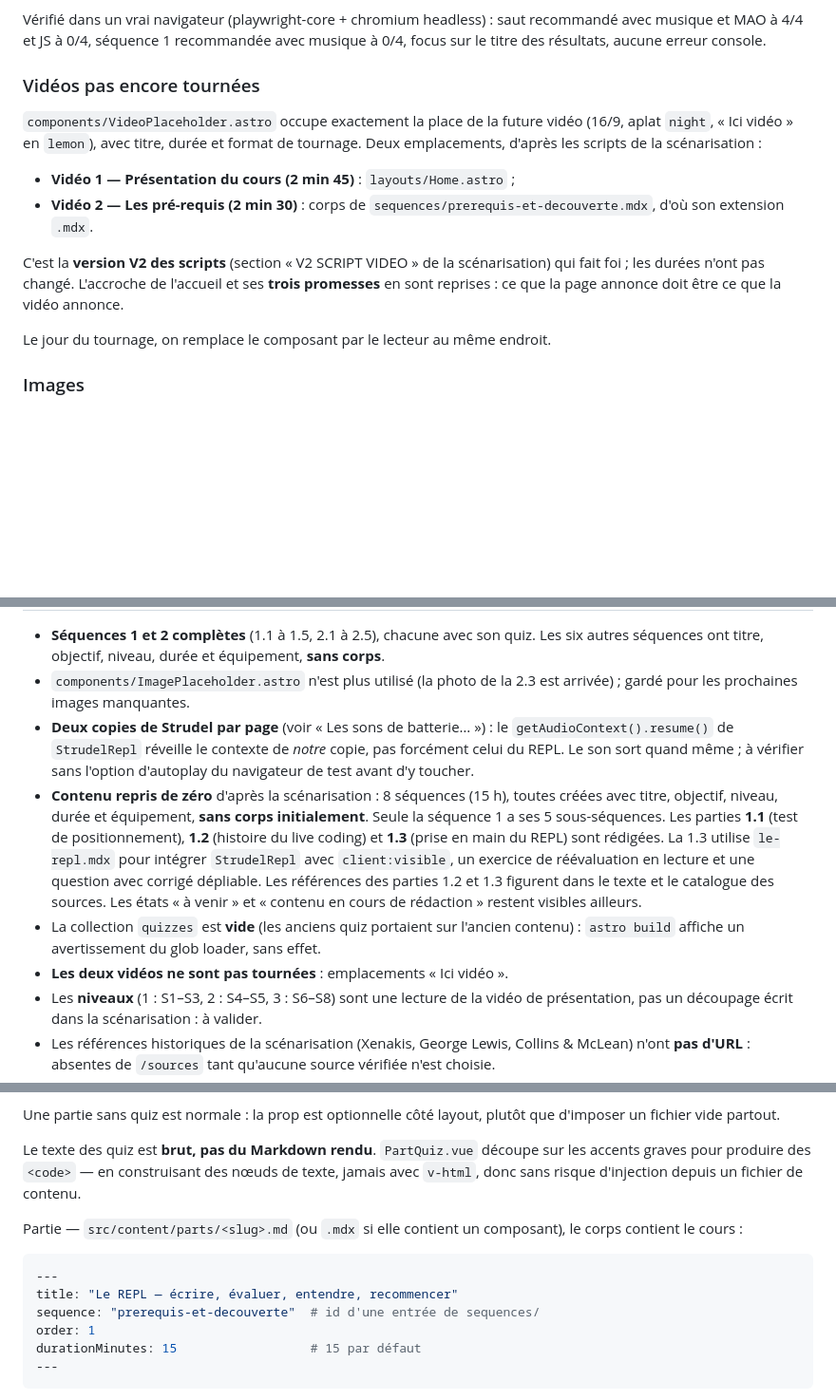
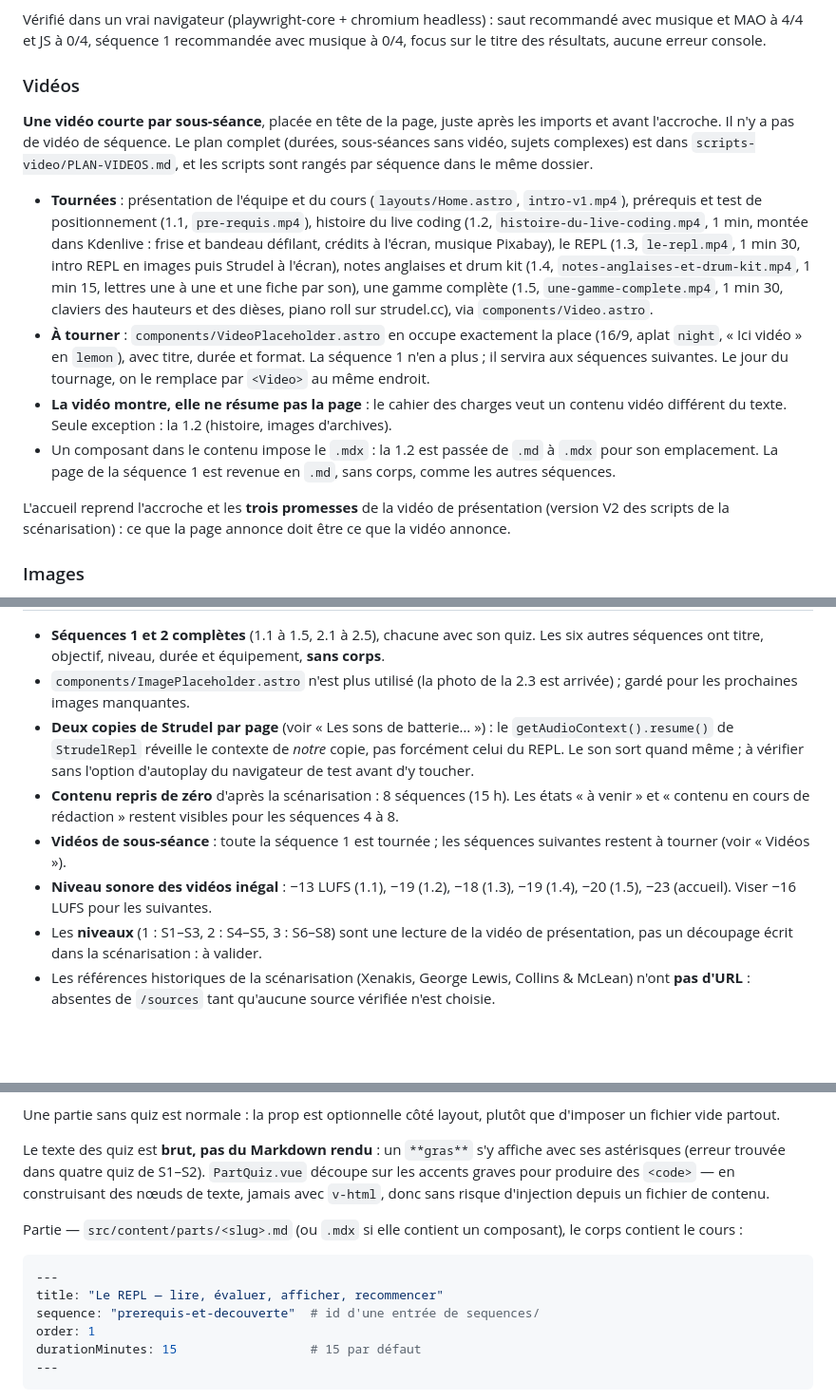
Before and after one commit to Antony35/La-Recette-du-Rythme, a Markdown page: CLAUDE.md, 3 parts joined by grey strips. Shown at 95% size. Drawn GitHub-style; blank space fills up the shorter version.

````diff
--- a/CLAUDE.md
+++ b/CLAUDE.md
@@ -417,22 +417,38 @@ Vérifié dans un vrai navigateur (playwright-core + chromium headless) : saut
 recommandé avec musique et MAO à 4/4 et JS à 0/4, séquence 1 recommandée avec
 musique à 0/4, focus sur le titre des résultats, aucune erreur console.
 
-### Vidéos pas encore tournées
+### Vidéos
 
-`components/VideoPlaceholder.astro` occupe exactement la place de la future
-vidéo (16/9, aplat `night`, « Ici vidéo » en `lemon`), avec titre, durée et
-format de tournage. Deux emplacements, d'après les scripts de la scénarisation :
+**Une vidéo courte par sous-séance**, placée en tête de la page, juste après les
+imports et avant l'accroche. Il n'y a pas de vidéo de séquence. Le plan complet
+(durées, sous-séances sans vidéo, sujets complexes) est dans
+`scripts-video/PLAN-VIDEOS.md`, et les scripts sont rangés par séquence dans le
+même dossier.
 
-- **Vidéo 1 — Présentation du cours (2 min 45)** : `layouts/Home.astro` ;
-- **Vidéo 2 — Les pré-requis (2 min 30)** : corps de
-  `sequences/prerequis-et-decouverte.mdx`, d'où son extension `.mdx`.
+- **Tournées** : présentation de l'équipe et du cours (`layouts/Home.astro`,
+  `intro-v1.mp4`), prérequis et test de positionnement (1.1, `pre-requis.mp4`),
+  histoire du live coding (1.2, `histoire-du-live-coding.mp4`, 1 min, montée
+  dans Kdenlive : frise et bandeau défilant, crédits à l'écran, musique Pixabay),
+  le REPL (1.3, `le-repl.mp4`, 1 min 30, intro REPL en images puis Strudel à
+  l'écran), notes anglaises et drum kit (1.4,
+  `notes-anglaises-et-drum-kit.mp4`, 1 min 15, lettres une à une et une fiche
+  par son), une gamme complète (1.5, `une-gamme-complete.mp4`, 1 min 30, claviers
+  des hauteurs et des dièses, piano roll sur strudel.cc),
+  via `components/Video.astro`.
+- **À tourner** : `components/VideoPlaceholder.astro` en occupe exactement la
+  place (16/9, aplat `night`, « Ici vidéo » en `lemon`), avec titre, durée et
+  format. La séquence 1 n'en a plus ; il servira aux séquences suivantes. Le jour
+  du tournage, on le remplace par `<Video>` au même endroit.
+- **La vidéo montre, elle ne résume pas la page** : le cahier des charges veut
+  un contenu vidéo différent du texte. Seule exception : la 1.2 (histoire,
+  images d'archives).
+- Un composant dans le contenu impose le `.mdx` : la 1.2 est passée de `.md` à
+  `.mdx` pour son emplacement. La page de la séquence 1 est revenue en `.md`,
+  sans corps, comme les autres séquences.
 
-C'est la **version V2 des scripts** (section « V2 SCRIPT VIDEO » de la
-scénarisation) qui fait foi ; les durées n'ont pas changé. L'accroche de
-l'accueil et ses **trois promesses** en sont reprises : ce que la page annonce
-doit être ce que la vidéo annonce.
-
-Le jour du tournage, on remplace le composant par le lecteur au même endroit.
+L'accueil reprend l'accroche et les **trois promesses** de la vidéo de
+présentation (version V2 des scripts de la scénarisation) : ce que la page
+annonce doit être ce que la vidéo annonce.
 
 ### Images
 
@@ -704,18 +720,13 @@ déclare **uniquement ce que le projet appelle vraiment**. En ajouter un usage
   `getAudioContext().resume()` de `StrudelRepl` réveille le contexte de *notre*
   copie, pas forcément celui du REPL. Le son sort quand même ; à vérifier sans
   l'option d'autoplay du navigateur de test avant d'y toucher.
-- **Contenu repris de zéro** d'après la scénarisation : 8 séquences (15 h),
-  toutes créées avec titre, objectif, niveau, durée et équipement, **sans
-  corps initialement**. Seule la séquence 1 a ses 5 sous-séquences. Les parties
-  **1.1** (test de positionnement), **1.2** (histoire du live coding) et **1.3**
-  (prise en main du REPL) sont rédigées. La 1.3 utilise `le-repl.mdx` pour
-  intégrer `StrudelRepl` avec `client:visible`, un exercice de réévaluation en
-  lecture et une question avec corrigé dépliable. Les références des parties
-  1.2 et 1.3 figurent dans le texte et le catalogue des sources. Les états
-  « à venir » et « contenu en cours de rédaction » restent visibles ailleurs.
-- La collection `quizzes` est **vide** (les anciens quiz portaient sur l'ancien
-  contenu) : `astro build` affiche un avertissement du glob loader, sans effet.
-- **Les deux vidéos ne sont pas tournées** : emplacements « Ici vidéo ».
+- **Contenu repris de zéro** d'après la scénarisation : 8 séquences (15 h).
+  Les états « à venir » et « contenu en cours de rédaction » restent visibles
+  pour les séquences 4 à 8.
+- **Vidéos de sous-séance** : toute la séquence 1 est tournée ; les séquences
+  suivantes restent à tourner (voir « Vidéos »).
+- **Niveau sonore des vidéos inégal** : −13 LUFS (1.1), −19 (1.2), −18 (1.3), −19 (1.4), −20 (1.5), −23
+  (accueil). Viser −16 LUFS pour les suivantes.
 - Les **niveaux** (1 : S1–S3, 2 : S4–S5, 3 : S6–S8) sont une lecture de la
   vidéo de présentation, pas un découpage écrit dans la scénarisation : à valider.
 - Les références historiques de la scénarisation (Xenakis, George Lewis,
@@ -826,7 +837,8 @@ une divergence d’hydratation. Aucun nouveau tirage lors du choix ou du corrig
 Une partie sans quiz est normale : la prop est optionnelle côté layout, plutôt
 que d'imposer un fichier vide partout.
 
-Le texte des quiz est **brut, pas du Markdown rendu**. `PartQuiz.vue` découpe sur
+Le texte des quiz est **brut, pas du Markdown rendu** : un `**gras**` s'y
+affiche avec ses astérisques (erreur trouvée dans quatre quiz de S1–S2). `PartQuiz.vue` découpe sur
 les accents graves pour produire des `<code>` — en construisant des nœuds de
 texte, jamais avec `v-html`, donc sans risque d'injection depuis un fichier de
 contenu.
@@ -836,7 +848,7 @@ le corps contient le cours :
 
 ```yaml
 ---
-title: "Le REPL — écrire, évaluer, entendre, recommencer"
+title: "Le REPL — lire, évaluer, afficher, recommencer"
 sequence: "prerequis-et-decouverte"  # id d'une entrée de sequences/
 order: 1
 durationMinutes: 15                  # 15 par défaut
````
Also changed, not shown: other parts of CLAUDE.md (+1 -1 lines), README.md (+9 -5 lines).
